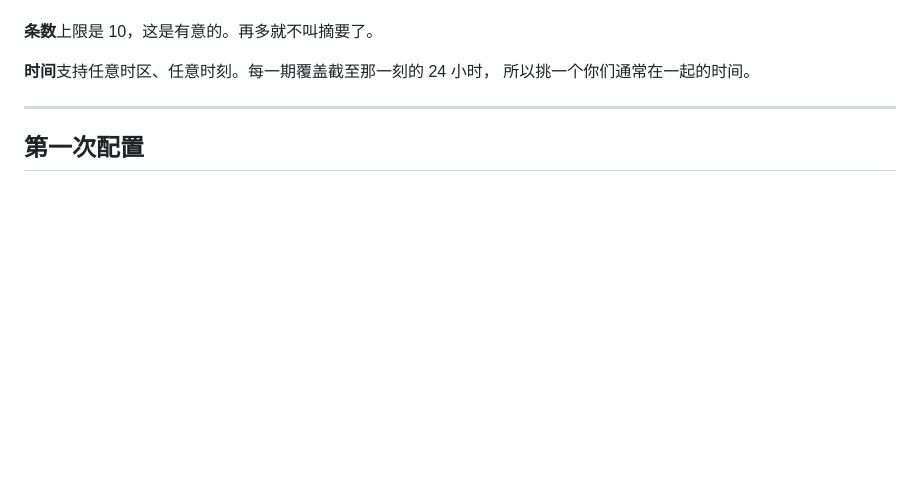
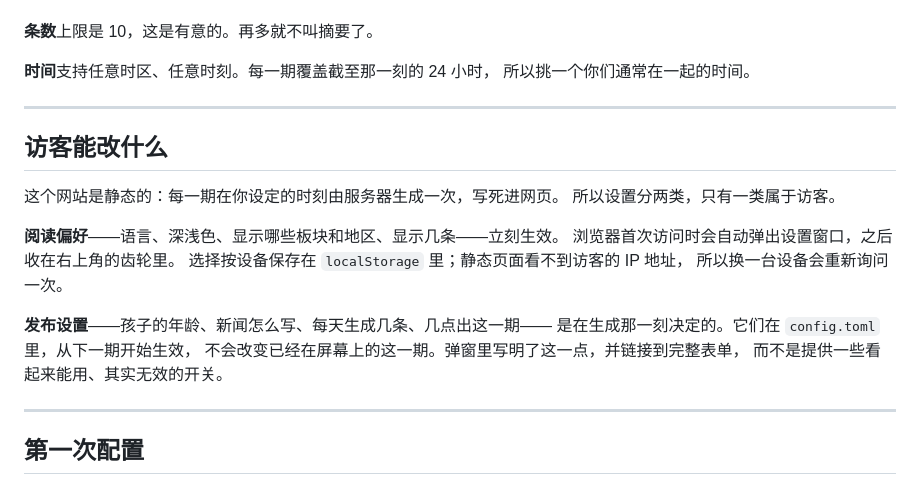
Before and after one commit to JinYEAH123/LucasDailyNews, a Markdown page: README.zh.md, the part around the change. GitHub-like rendering; blank space fills up the shorter version.

```diff
--- a/README.zh.md
+++ b/README.zh.md
@@ -70,6 +70,23 @@ url = "https://yourname.github.io/your-repo/"
 
 **时间**支持任意时区、任意时刻。每一期覆盖截至那一刻的 24 小时，
 所以挑一个你们通常在一起的时间。
+
+---
+
+## 访客能改什么
+
+这个网站是静态的：每一期在你设定的时刻由服务器生成一次，写死进网页。
+所以设置分两类，只有一类属于访客。
+
+**阅读偏好**——语言、深浅色、显示哪些板块和地区、显示几条——立刻生效。
+浏览器首次访问时会自动弹出设置窗口，之后收在右上角的齿轮里。
+选择按设备保存在 `localStorage` 里；静态页面看不到访客的 IP 地址，
+所以换一台设备会重新询问一次。
+
+**发布设置**——孩子的年龄、新闻怎么写、每天生成几条、几点出这一期——
+是在生成那一刻决定的。它们在 `config.toml` 里，从下一期开始生效，
+不会改变已经在屏幕上的这一期。弹窗里写明了这一点，并链接到完整表单，
+而不是提供一些看起来能用、其实无效的开关。
 
 ---
 
```
Also changed, not shown: README.md (+19 -0 lines), 发布教程.md (added, +192 -0 lines).
